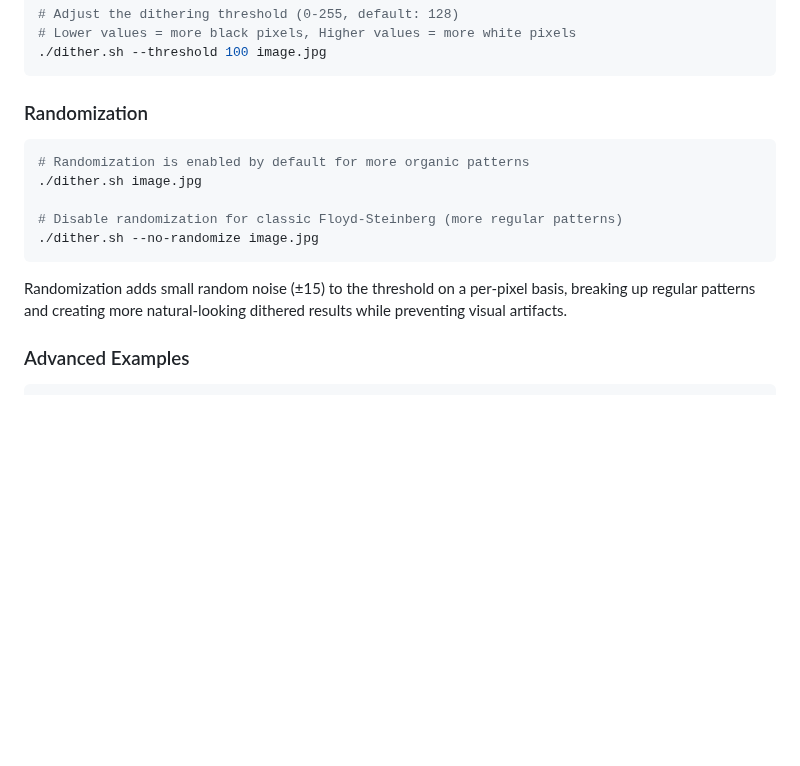
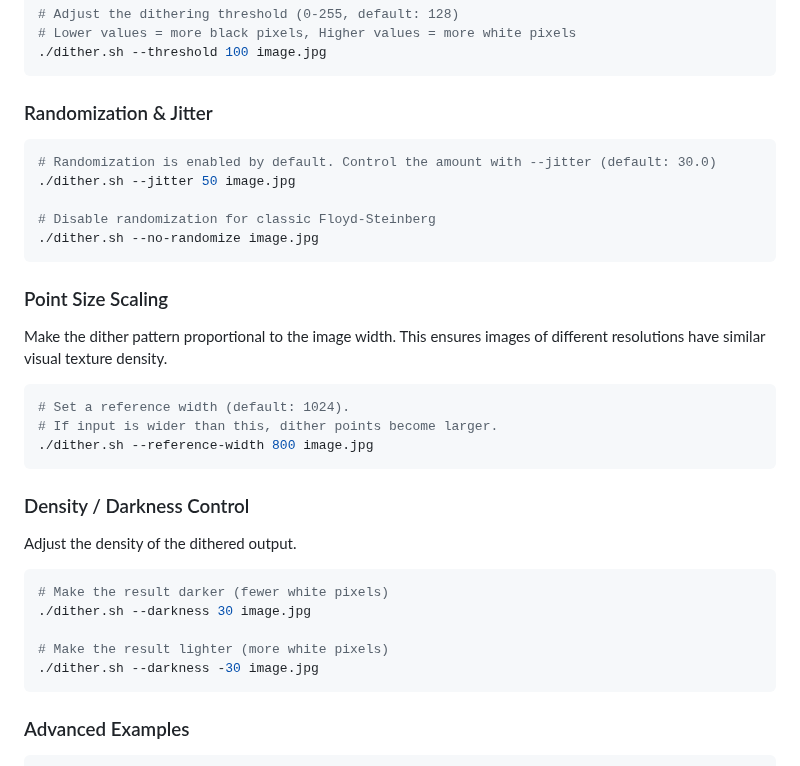
Before and after one commit to bitcoinaustria/btcat-image-filter, a Markdown page: README.md, the part around one of its changes. Rendered like a GitHub page; blank space fills up the shorter version.

Commit message:
Enhance dither effect with config options and examples
- Added `--jitter`, `--reference-width`, and `--darkness` to `main.py`.
- Implemented proportional point scaling logic.
- Increased default randomness/jitter.
- Updated README.md with configuration examples and documentation.
- Added generated example images (`example-*.jpg`) to the repository.

````diff
--- a/README.md
+++ b/README.md
@@ -89,17 +99,37 @@ uv sync
 ./dither.sh --threshold 100 image.jpg
 ```
 
-### Randomization
+### Randomization & Jitter
 
 ```bash
-# Randomization is enabled by default for more organic patterns
-./dither.sh image.jpg
+# Randomization is enabled by default. Control the amount with --jitter (default: 30.0)
+./dither.sh --jitter 50 image.jpg
 
-# Disable randomization for classic Floyd-Steinberg (more regular patterns)
+# Disable randomization for classic Floyd-Steinberg
 ./dither.sh --no-randomize image.jpg
 ```
 
-Randomization adds small random noise (±15) to the threshold on a per-pixel basis, breaking up regular patterns and creating more natural-looking dithered results while preventing visual artifacts.
+### Point Size Scaling
+
+Make the dither pattern proportional to the image width. This ensures images of different resolutions have similar visual texture density.
+
+```bash
+# Set a reference width (default: 1024).
+# If input is wider than this, dither points become larger.
+./dither.sh --reference-width 800 image.jpg
+```
+
+### Density / Darkness Control
+
+Adjust the density of the dithered output.
+
+```bash
+# Make the result darker (fewer white pixels)
+./dither.sh --darkness 30 image.jpg
+
+# Make the result lighter (more white pixels)
+./dither.sh --darkness -30 image.jpg
+```
 
 ### Advanced Examples
 
````
Also changed, not shown: other parts of README.md (+10 -0 lines), example-dark.jpg (added), example-default.jpg (added), example-jitter.jpg (added), example-scaled.jpg (added).
